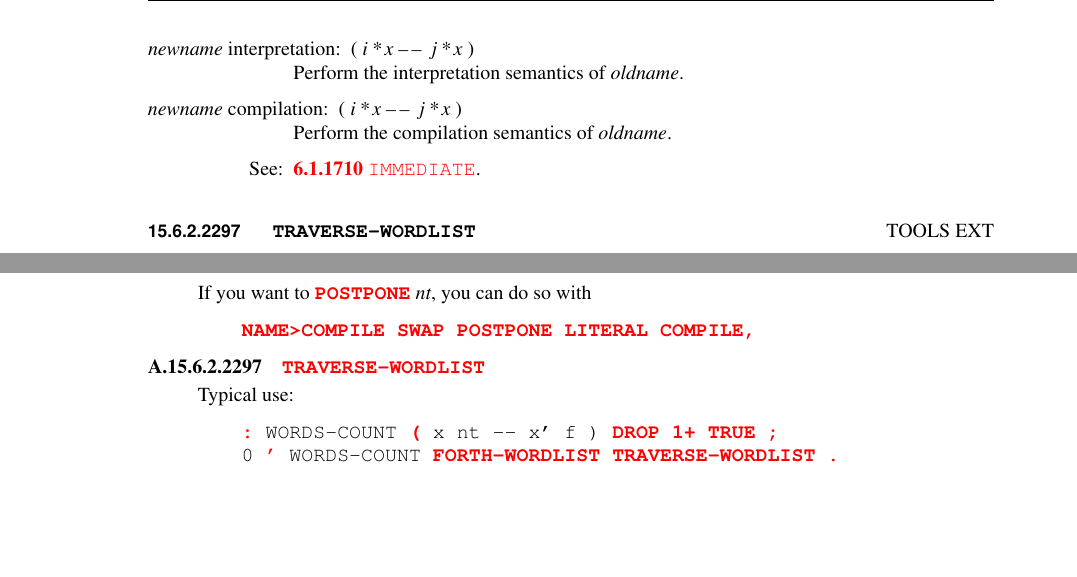
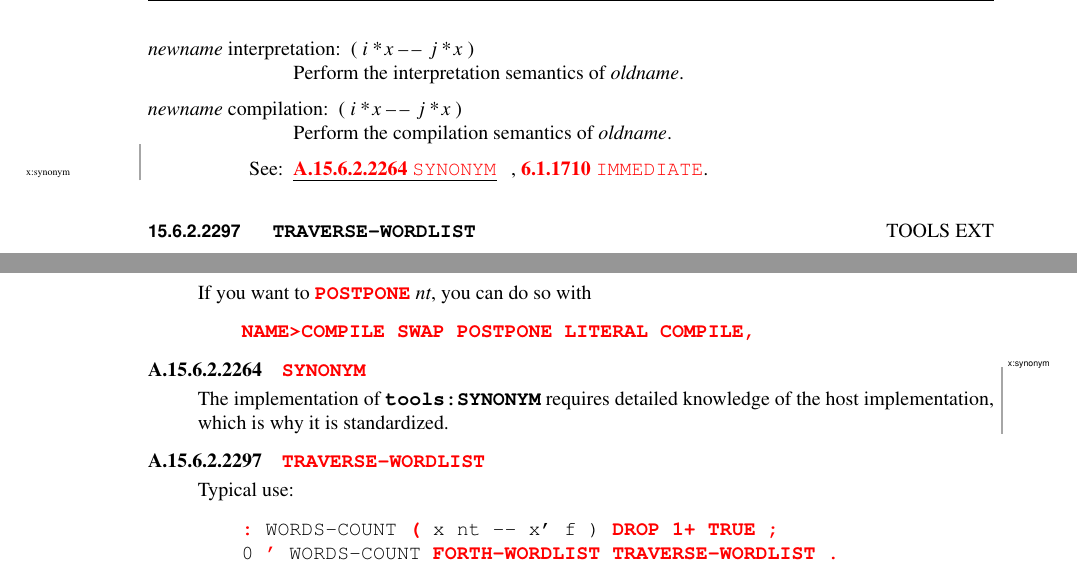
Before and after one commit to Forth-Standard/forth-standard, a LaTeX thesis (forth.tex, which reads tools.tex): two parts of pages 150 and 217 of 354 before the commit and two parts of pages 150 and 217 of 355 after it, joined at a grey line, cut so that both start at the same text, the shorter picture padded with empty space. Compiled offline with pdfLaTeX.

Commit message:
added x:synonym rationale (as per vote) and a reference to it

```diff
--- a/tools.tex
+++ b/tools.tex
@@ -1191,7 +1191,14 @@ Find the definition identified by the string \param{c-addr u} in the wordlist
 	\stack{i*x}{j*x} \\
 	Perform the compilation semantics of \param{oldname}.
 
-\see \wref{core:IMMEDIATE}{}.
+\see \place{x:synonym}{\rref{tools:SYNONYM}{}}, \wref{core:IMMEDIATE}{}.
+
+	\begin{rationale}
+	  \cbstart\patch{x:synonym}%
+          The implementation of \word{tools:SYNONYM} requires detailed knowledge of
+          the host implementation, which is why it is standardized.
+          \cbend
+        \end{rationale}
 
 	\begin{implement} % I.15.6.2.2264 SYNONYM
 		\cbstart\patch{x:synonym}%
```
